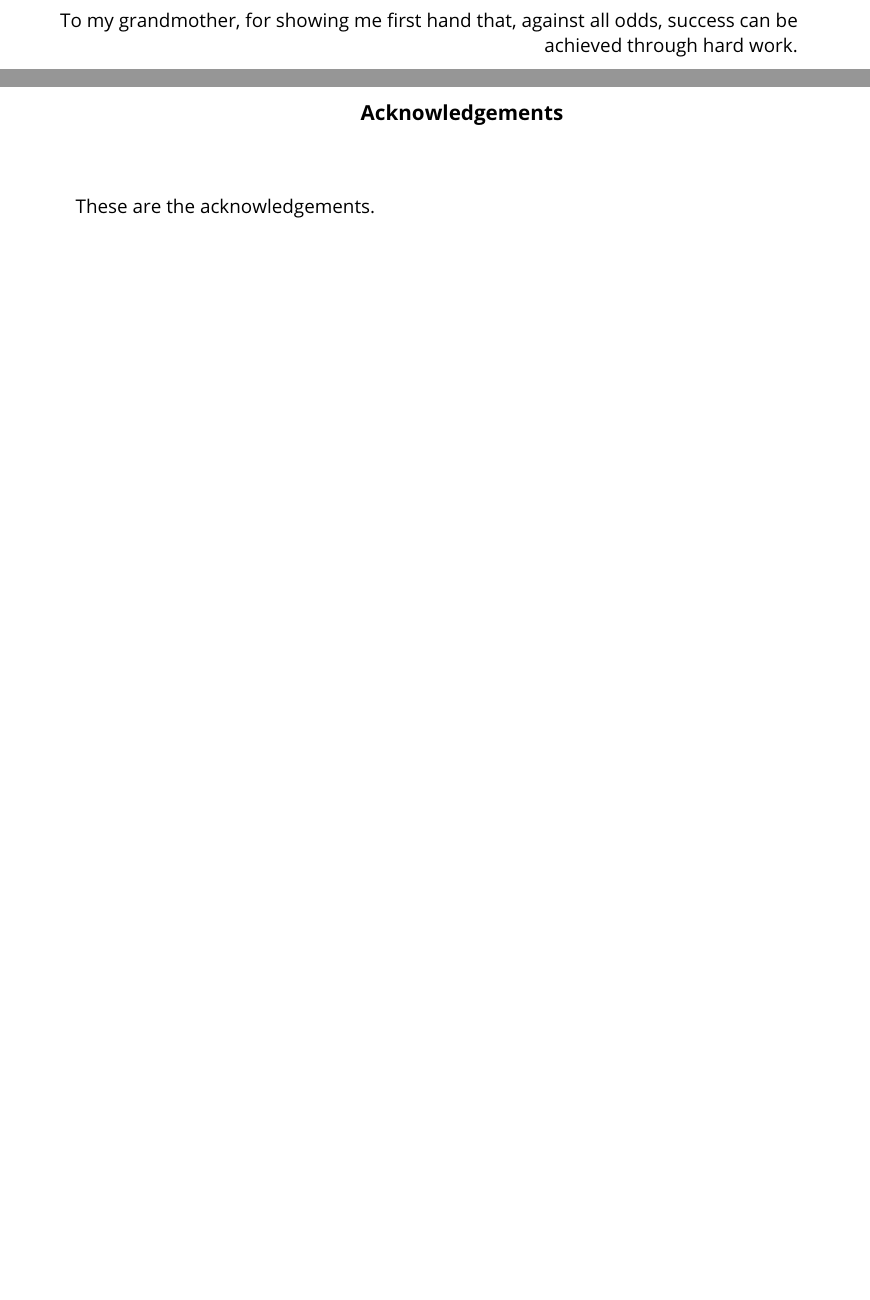
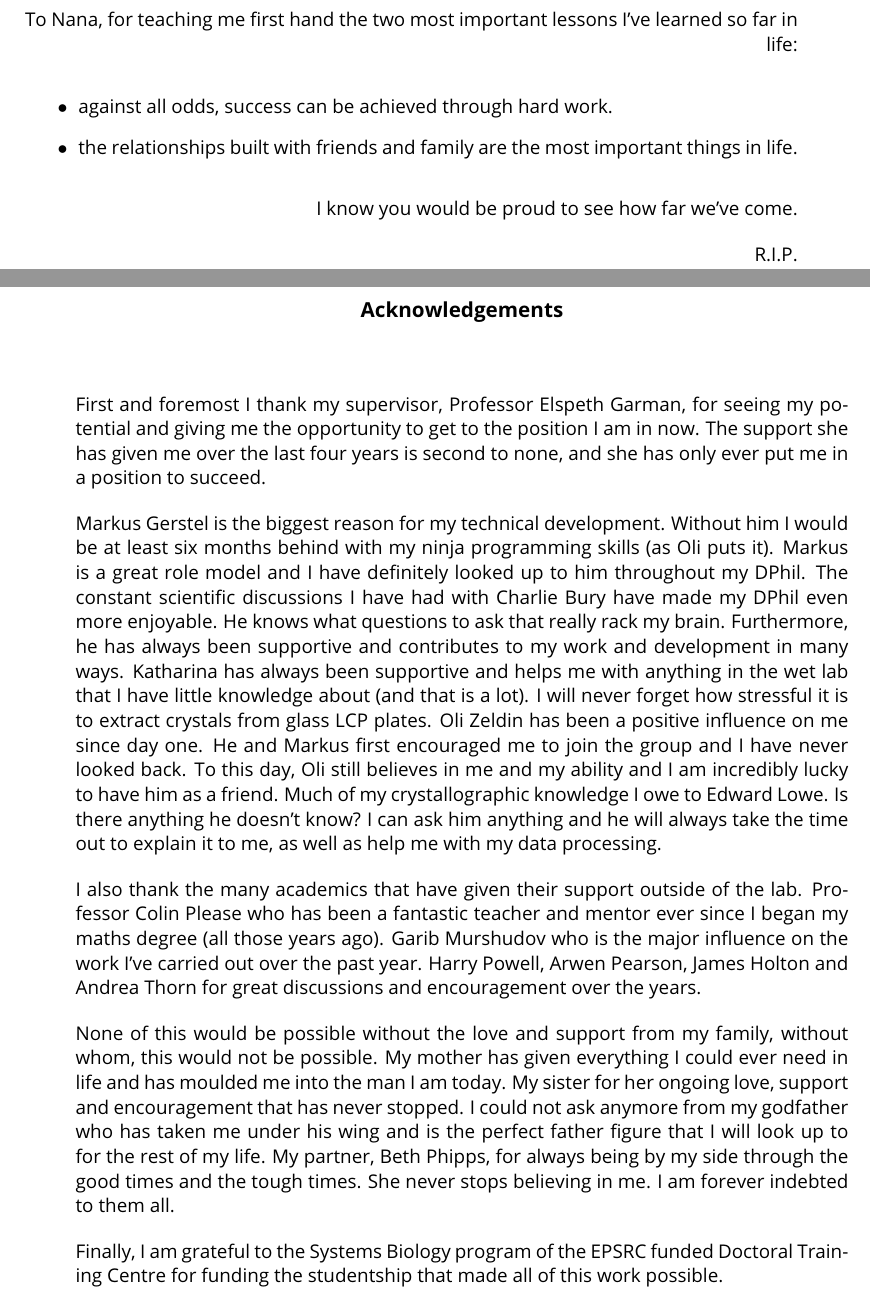
Before and after one commit to JHP4911/Thessis-Dphil, a LaTeX thesis (main.tex, which reads specialpages/acknowledgements.tex, specialpages/dedication.tex): two parts of pages 4 and 5 of 323, joined at a grey line, cut at the place of the change, the shorter picture padded with empty space. Compiled offline with pdfLaTeX.

Commit message:
add the 1st drafts of dedication, abstract and acknowledgements sections.

```diff
--- a/specialpages/acknowledgements.tex
+++ b/specialpages/acknowledgements.tex
@@ -5,5 +5,36 @@
 \begin{acknowledgements}
 \small
 \singlespacing
-These are the acknowledgements.
+First and foremost I thank my supervisor, Professor Elspeth Garman, for seeing my potential and giving me the opportunity to get to the position I am in now.
+The support she has given me over the last four years is second to none, and she has only ever put me in a position to succeed.
+
+Markus Gerstel is the biggest reason for my technical development.
+Without him I would be at least six months behind with my ninja programming skills (as Oli puts it).
+Markus is a great role model and I have definitely looked up to him throughout my DPhil.
+The constant scientific discussions I have had with Charlie Bury have made my DPhil even more enjoyable.
+He knows what questions to ask that really rack my brain.
+Furthermore, he has always been supportive and contributes to my work and development in many ways.
+Katharina has always been supportive and helps me with anything in the wet lab that I have little knowledge about (and that is a lot).
+I will never forget how stressful it is to extract crystals from glass LCP plates.
+Oli Zeldin has been a positive influence on me since day one.
+He and Markus first encouraged me to join the group and I have never looked back.
+To this day, Oli still believes in me and my ability and I am incredibly lucky to have him as a friend.
+Much of my crystallographic knowledge I owe to Edward Lowe.
+Is there anything he doesn't know?
+I can ask him anything and he will always take the time out to explain it to me, as well as help me with my data processing.
+
+I also thank the many academics that have given their support outside of the lab.
+Professor Colin Please who has been a fantastic teacher and mentor ever since I began my maths degree (all those years ago).
+Garib Murshudov who is the major influence on the work I've carried out over the past year.
+Harry Powell, Arwen Pearson, James Holton and Andrea Thorn for great discussions and encouragement over the years.
+
+None of this would be possible without the love and support from my family, without whom, this would not be possible.
+My mother has given everything I could ever need in life and has moulded me into the man I am today.
+My sister for her ongoing love, support and encouragement that has never stopped.
+I could not ask anymore from my godfather who has taken me under his wing and is the perfect father figure that I will look up to for the rest of my life.
+My partner, Beth Phipps, for always being by my side through the good times and the tough times.
+She never stops believing in me.
+I am forever indebted to them all.
+
+Finally, I am grateful to the Systems Biology program of the EPSRC funded Doctoral Training Centre for funding the studentship that made all of this work possible.
 \end{acknowledgements}
--- a/specialpages/dedication.tex
+++ b/specialpages/dedication.tex
@@ -3,6 +3,13 @@
         \begin{flushright}
             \small
             \singlespacing
-            To my grandmother, for showing me first hand that, against all odds, success can be achieved through hard work.
+            To Nana, for teaching me first hand the two most important lessons I've learned so far in life:
+            \begin{itemize}
+                \item against all odds, success can be achieved through hard work.
+                \item the relationships built with friends and family are the most important things in life.
+            \end{itemize}
+            I know you would be proud to see how far we've come.
+
+            R.I.P.
         \end{flushright}
 \vspace{\stretch{2}}\null
```
Also changed, not shown: specialpages/abstract.tex (+17 -1 lines).
